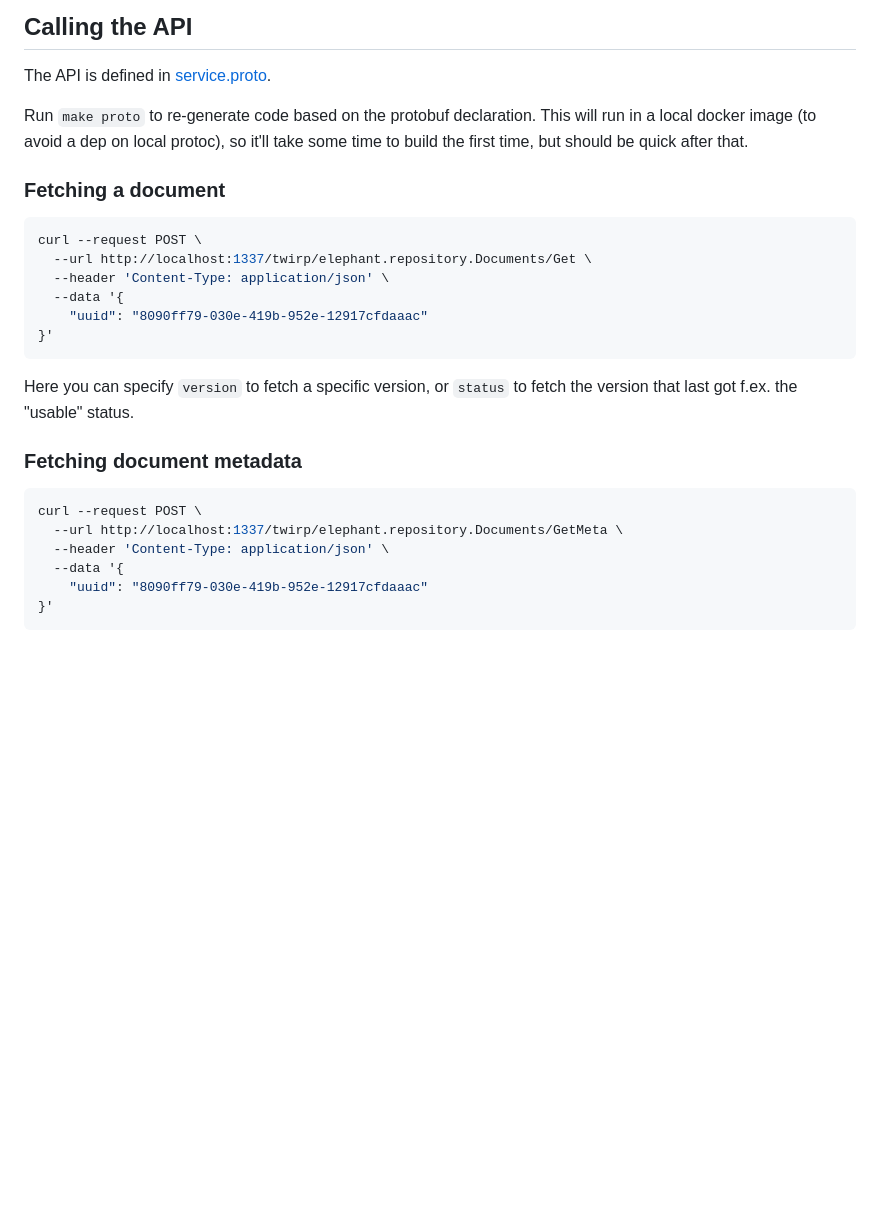
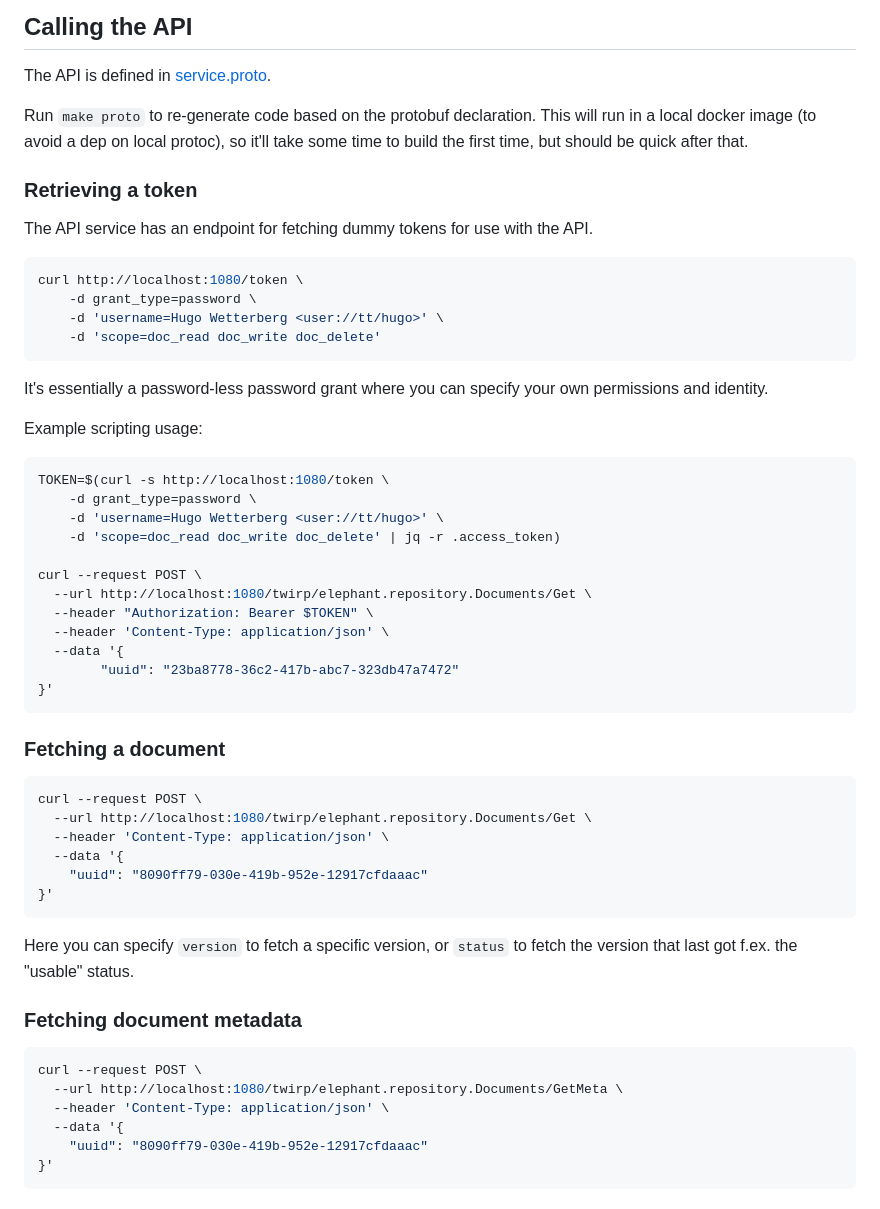
Before and after one commit to ttab/elephant-repository, a Markdown page: README.md, the part around the change. Drawn GitHub-style; blank space fills up the shorter version.

Commit message:
update docs with token usage and correct port

````diff
--- a/README.md
+++ b/README.md
@@ -61,11 +61,41 @@ The API is defined in [service.proto](rpc/repository/service.proto).
 
 Run `make proto` to re-generate code based on the protobuf declaration. This will run in a local docker image (to avoid a dep on local protoc), so it'll take some time to build the first time, but should be quick after that.
 
+### Retrieving a token
+
+The API service has an endpoint for fetching dummy tokens for use with the API.
+
+``` shell
+curl http://localhost:1080/token \
+    -d grant_type=password \
+    -d 'username=Hugo Wetterberg <user://tt/hugo>' \
+    -d 'scope=doc_read doc_write doc_delete'
+```
+
+It's essentially a password-less password grant where you can specify your own permissions and identity.
+
+Example scripting usage:
+
+``` shell
+TOKEN=$(curl -s http://localhost:1080/token \
+    -d grant_type=password \
+    -d 'username=Hugo Wetterberg <user://tt/hugo>' \
+    -d 'scope=doc_read doc_write doc_delete' | jq -r .access_token)
+
+curl --request POST \
+  --url http://localhost:1080/twirp/elephant.repository.Documents/Get \
+  --header "Authorization: Bearer $TOKEN" \
+  --header 'Content-Type: application/json' \
+  --data '{
+        "uuid": "23ba8778-36c2-417b-abc7-323db47a7472"
+}'
+```
+
 ### Fetching a document
 
 ``` shell
 curl --request POST \
-  --url http://localhost:1337/twirp/elephant.repository.Documents/Get \
+  --url http://localhost:1080/twirp/elephant.repository.Documents/Get \
   --header 'Content-Type: application/json' \
   --data '{
 	"uuid": "8090ff79-030e-419b-952e-12917cfdaaac"
@@ -78,7 +108,7 @@ Here you can specify `version` to fetch a specific version, or `status` to fetch
 
 ``` shell
 curl --request POST \
-  --url http://localhost:1337/twirp/elephant.repository.Documents/GetMeta \
+  --url http://localhost:1080/twirp/elephant.repository.Documents/GetMeta \
   --header 'Content-Type: application/json' \
   --data '{
 	"uuid": "8090ff79-030e-419b-952e-12917cfdaaac"
````
